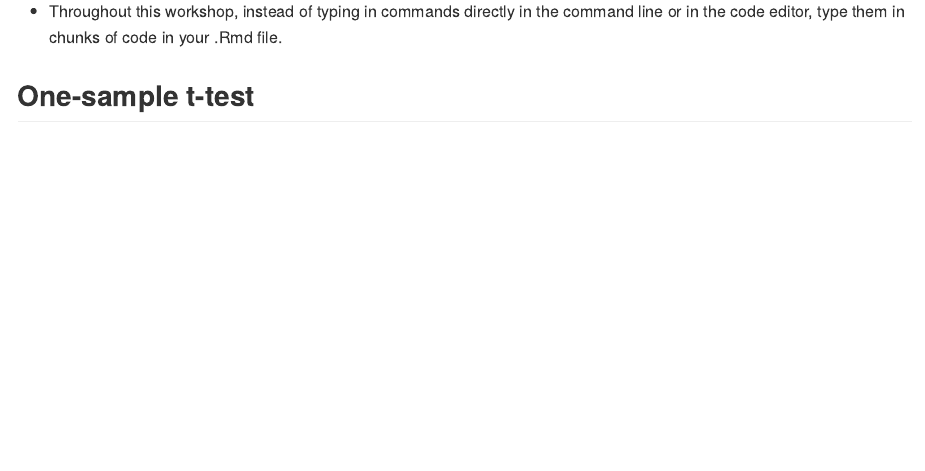
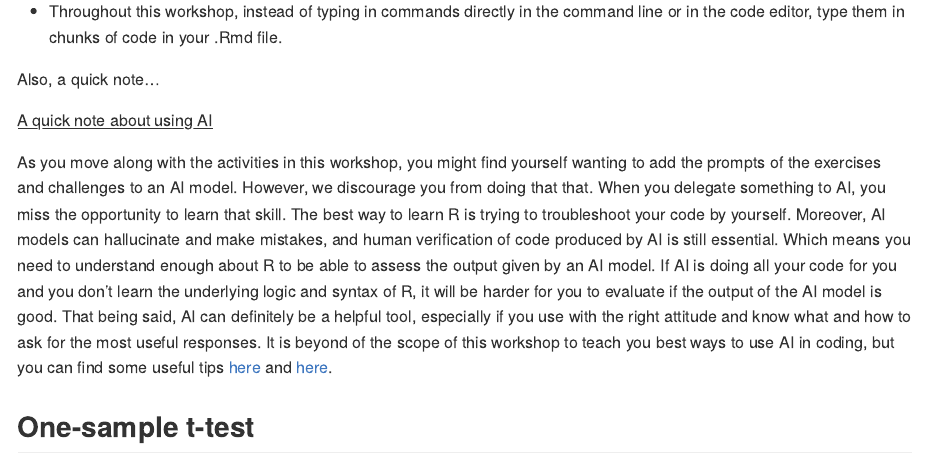
Before and after one commit to uviclibraries/rstudio-intermediate, an R Markdown document (act-2.Rmd): the page in a window 1100 px wide, from 190 px down. The pictures show the output file act-2.md that the author committed with the source, drawn offline in the style of GitHub; long lines of code are wrapped.

Commit message:
note about AI

```diff
--- a/act-2.Rmd
+++ b/act-2.Rmd
@@ -41,6 +41,16 @@ Tips before you start:
 -   You can pull up documentation for a function by executing `?function_name` (e.g. `?t.test`) in the Console.
 
 -   Throughout this workshop, instead of typing in commands directly in the command line or in the code editor, type them in chunks of code in your .Rmd file.
+
+Also, a quick note...
+
+<div class="task-box" markdown="1">
+
+<u>A quick note about using AI</u>
+
+As you move along with the activities in this workshop, you might find yourself wanting to add the prompts of the exercises and challenges to an AI model. However, we discourage you from doing that that. When you delegate something to AI, you miss the opportunity to learn that skill. The best way to learn R is trying to troubleshoot your code by yourself. Moreover, AI models can hallucinate and make mistakes, and human verification of code produced by AI is still essential. Which means you need to understand enough about R to be able to assess the output given by an AI model. If AI is doing all your code for you and you don't learn the underlying logic and syntax of R, it will be harder for you to evaluate if the output of the AI model is good. That being said, AI can definitely be a helpful tool, especially if you use with the right attitude and know what and how to ask for the most useful responses. It is beyond of the scope of this workshop to teach you best ways to use AI in coding, but you can find some useful tips [here](https://journals.plos.org/ploscompbiol/article?id=10.1371/journal.pcbi.1011319) and [here](https://tidyverse.org/blog/2025/04/learn-tidyverse-ai/).
+
+</div>
 
 ## One-sample t-test
 
```
Also changed, not shown: act-2.md.
